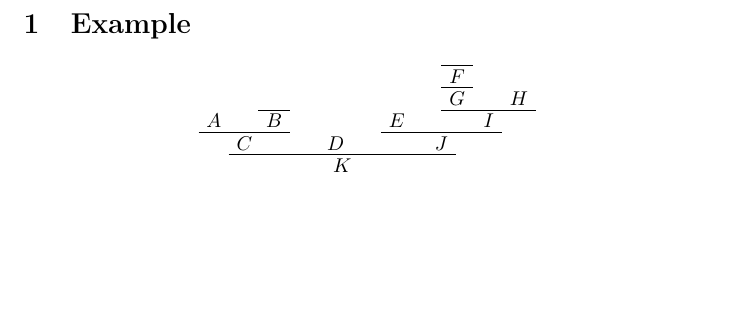
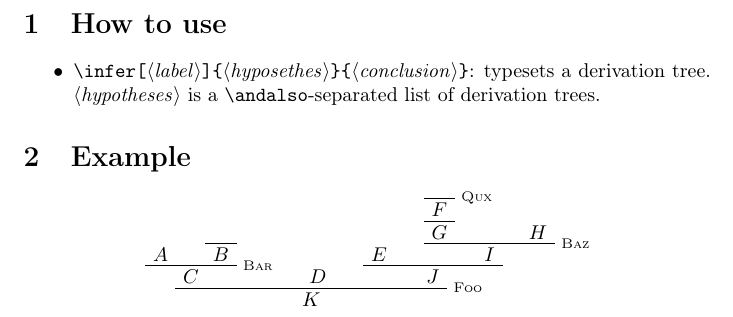
Before and after one commit to gfngfn/proglangtools, a LaTeX problem sheet (example-proginfer.tex, which reads proginfer.sty): part of the page, cut at the place of the change, the shorter picture padded with empty space. Compiled offline with pdfLaTeX.

Commit message:
fix `proginfer/sty` about labels

```diff
--- a/example-proginfer.tex
+++ b/example-proginfer.tex
@@ -5,8 +6,14 @@
 \begin{document}
+  \section{How to use}
+  \begin{itemize}
+    \item \texttt{\string\infer[\meta{label}]\{\meta{hyposethes}\}\{\meta{conclusion}\}}:
+      typesets a derivation tree.
+      \meta{hypotheses} is a \texttt{\string\andalso}-separated list of derivation trees.
+  \end{itemize}
   \section{Example}
   \begin{center}
-    \infer{%
-      \infer{%
+    \infer[Foo]{%
+      \infer[Bar]{%
         A
       \andalso
         \infer{}{%
@@ -21,9 +28,9 @@
       \infer{%
         E
       \andalso
-        \infer{
+        \infer[Baz]{
           \infer{%
-            \infer{}{%
+            \infer[Qux]{}{%
               F
             }
           }{%
--- a/proginfer.sty
+++ b/proginfer.sty
@@ -4,6 +4,7 @@
 \def\proginfer@ifempty#1#2#3{%
   \ifx\proginfer@unique#1\proginfer@unique#2\else#3\fi
 }
+\newcommand\rulename[1]{\textsc{#1}}
 % Usage:
 % - \derive{〈Hypotheses〉}{〈Conclusion〉}
 % - \derive[〈RuleName〉]{〈Hypotheses〉}{〈Conclusion〉}
```
Also changed, not shown: example-proginfer.tex (1 more changed lines).
